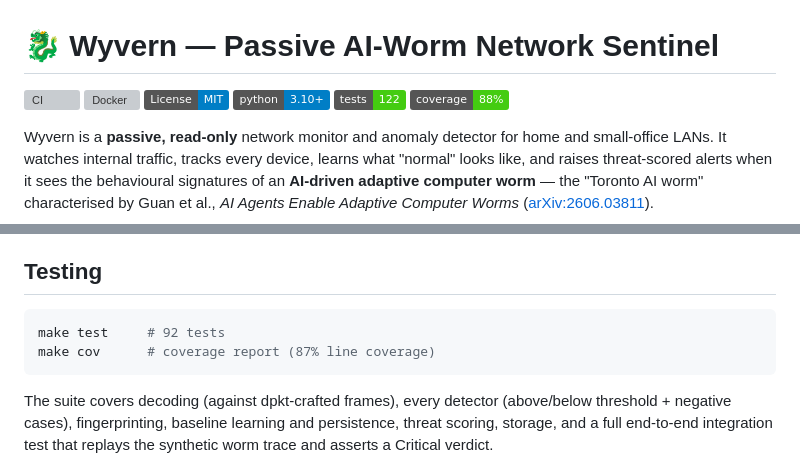
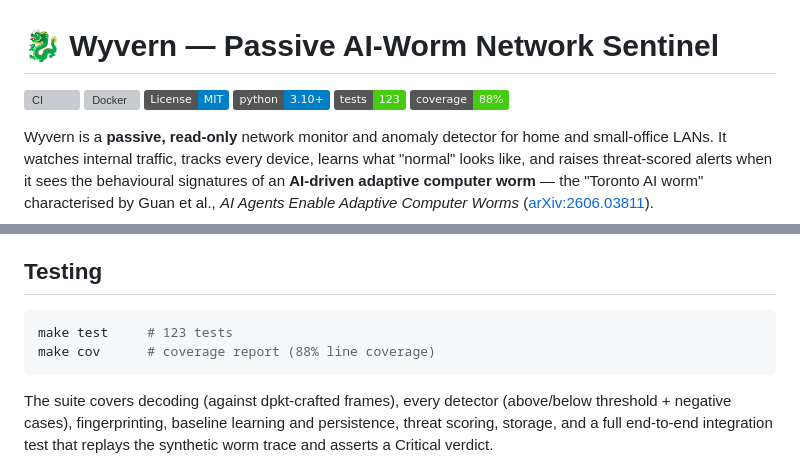
Before and after one commit to photodoc1960/wyvern, a Markdown page: README.md, 2 parts joined by grey strips. Rendered like a GitHub page; badges without logos; grey boxes are pictures that could not be loaded.

Commit message:
Fix stale test/coverage counts in README (123 tests, 88% coverage)

````diff
--- a/README.md
+++ b/README.md
@@ -4,7 +4,7 @@
 [![Docker](https://github.com/photodoc1960/wyvern/actions/workflows/docker.yml/badge.svg)](https://github.com/photodoc1960/wyvern/actions/workflows/docker.yml)
 [![License: MIT](https://img.shields.io/badge/License-MIT-blue.svg)](LICENSE)
 ![Python](https://img.shields.io/badge/python-3.10%2B-blue)
-![Tests](https://img.shields.io/badge/tests-122-brightgreen)
+![Tests](https://img.shields.io/badge/tests-123-brightgreen)
 ![Coverage](https://img.shields.io/badge/coverage-88%25-brightgreen)
 
 Wyvern is a **passive, read-only** network monitor and anomaly detector for home
@@ -209,8 +209,8 @@ drive it — no live interface or root required for testing.
 ## Testing
 
 ```bash
-make test     # 92 tests
-make cov      # coverage report (87% line coverage)
+make test     # 123 tests
+make cov      # coverage report (88% line coverage)
 ```
 
 The suite covers decoding (against dpkt-crafted frames), every detector
````
